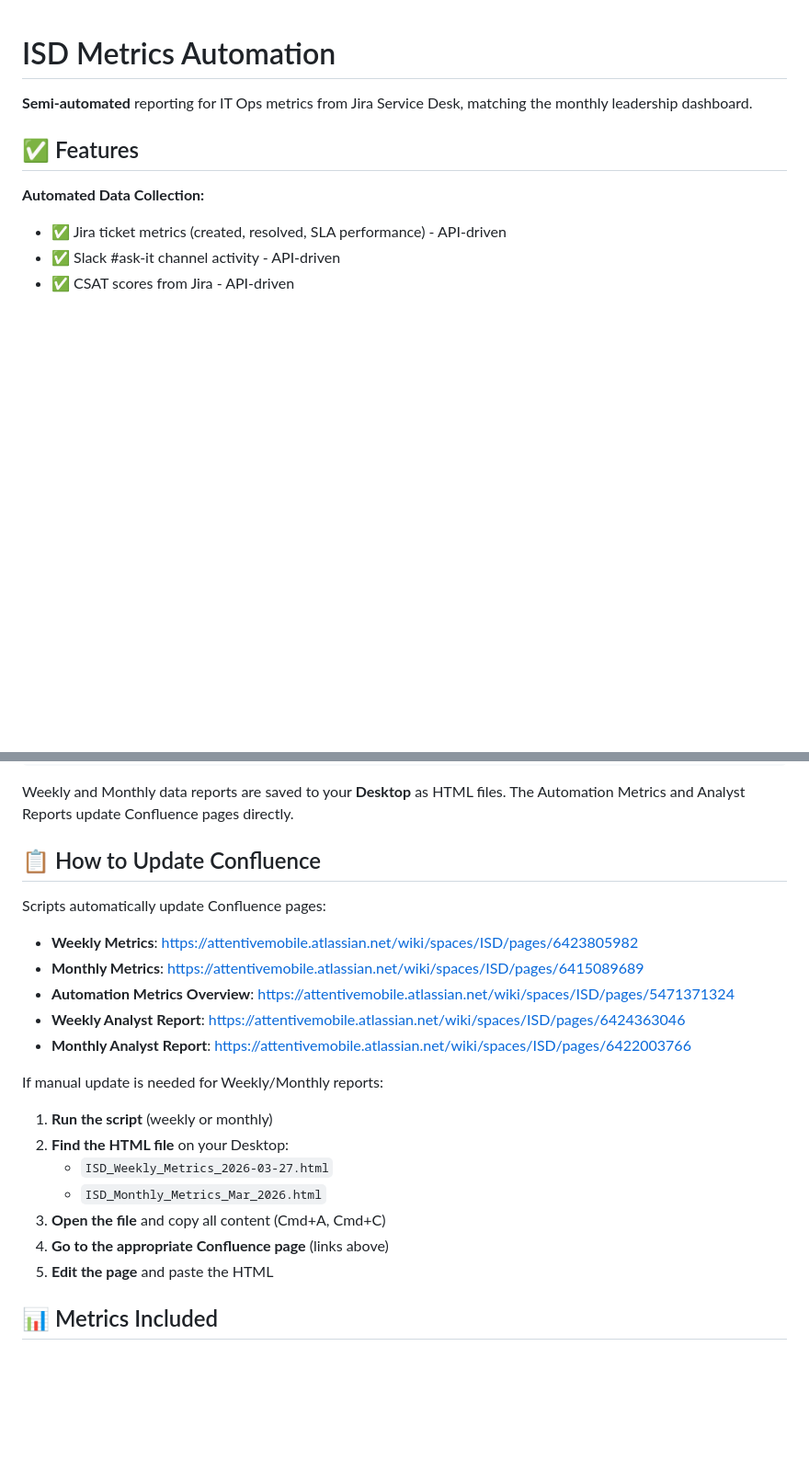
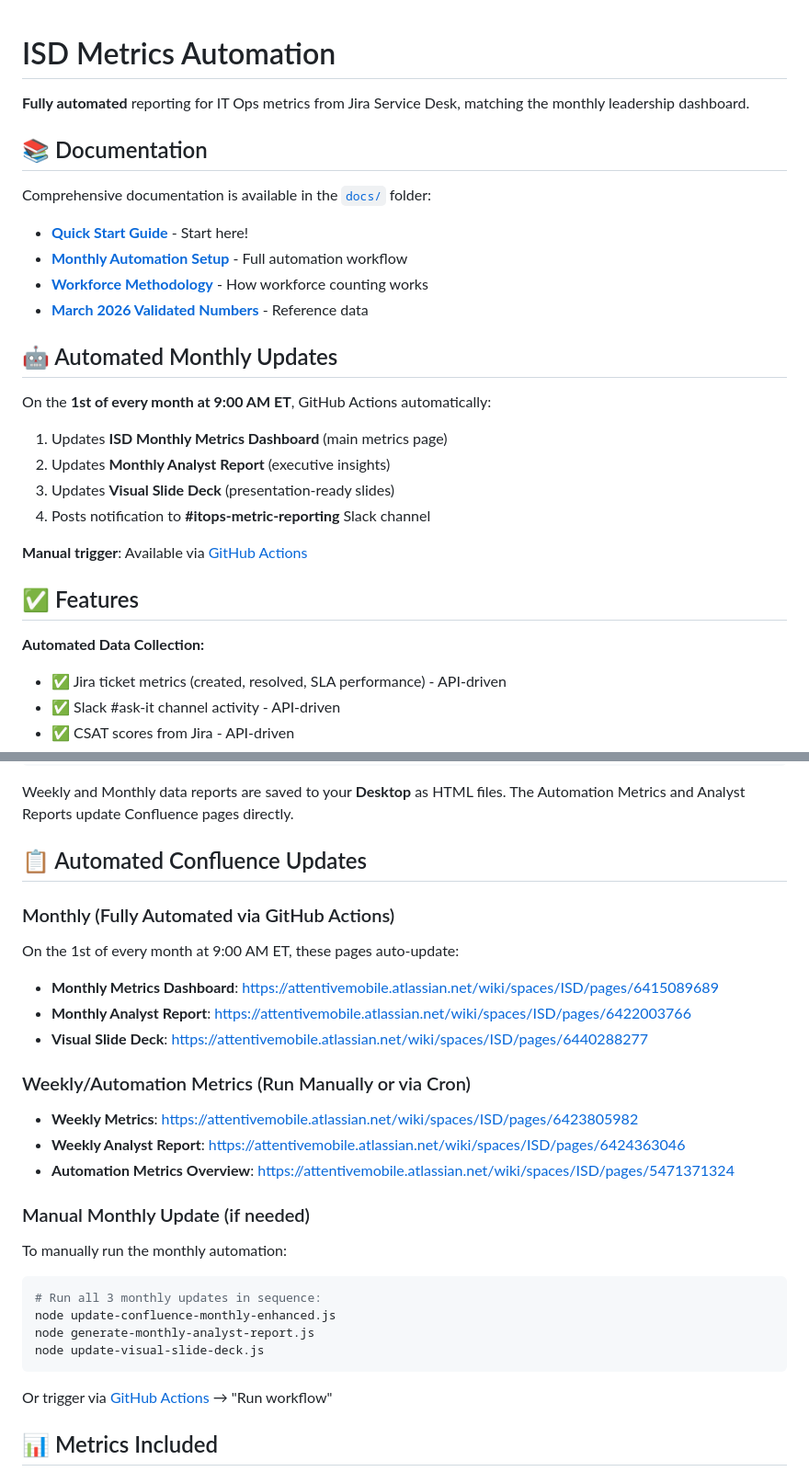
Before and after one commit to arlynnattn/isd-metrics-automation, a Markdown page: README.md, 2 parts joined by grey strips. Shown at 92% size. Rendered like a GitHub page; blank space fills up the shorter version.

Commit message:
Update README with full automation documentation
Changes:
- Updated status from "Semi-automated" to "Fully automated"
- Added Documentation section with links to docs/ folder
- Added Automated Monthly Updates section explaining GitHub Actions workflow
- Updated Current Automation State table to reflect full automation
- Updated Confluence section with automated monthly updates
- Clarified manual vs automated workflows
- Added links to GitHub Actions for manual triggers

All monthly updates now run automatically on 1st of month at 9am ET:
- Monthly Metrics Dashboard
- Monthly Analyst Report
- Visual Slide Deck
- Slack notification

Co-Authored-By: Claude Sonnet 4.5 <noreply@anthropic.com>

````diff
--- a/README.md
+++ b/README.md
@@ -1,6 +1,24 @@
 # ISD Metrics Automation
 
-**Semi-automated** reporting for IT Ops metrics from Jira Service Desk, matching the monthly leadership dashboard.
+**Fully automated** reporting for IT Ops metrics from Jira Service Desk, matching the monthly leadership dashboard.
+
+## 📚 Documentation
+
+Comprehensive documentation is available in the [`docs/`](./docs) folder:
+- **[Quick Start Guide](./docs/README.md)** - Start here!
+- **[Monthly Automation Setup](./docs/Monthly_Automation_Full_Setup.txt)** - Full automation workflow
+- **[Workforce Methodology](./docs/Workforce_CLONE_Tickets_Methodology.txt)** - How workforce counting works
+- **[March 2026 Validated Numbers](./docs/March_2026_Workforce_FINAL_VALIDATED.txt)** - Reference data
+
+## 🤖 Automated Monthly Updates
+
+On the **1st of every month at 9:00 AM ET**, GitHub Actions automatically:
+1. Updates **ISD Monthly Metrics Dashboard** (main metrics page)
+2. Updates **Monthly Analyst Report** (executive insights)
+3. Updates **Visual Slide Deck** (presentation-ready slides)
+4. Posts notification to **#itops-metric-reporting** Slack channel
+
+**Manual trigger**: Available via [GitHub Actions](https://github.com/arlynnattn/isd-metrics-automation/actions)
 
 ## ✅ Features
 
@@ -57,24 +77,30 @@ cd ~/isd-metrics-automation
 
 Weekly and Monthly data reports are saved to your **Desktop** as HTML files. The Automation Metrics and Analyst Reports update Confluence pages directly.
 
-## 📋 How to Update Confluence
+## 📋 Automated Confluence Updates
 
-Scripts automatically update Confluence pages:
+### Monthly (Fully Automated via GitHub Actions)
+On the 1st of every month at 9:00 AM ET, these pages auto-update:
+- **Monthly Metrics Dashboard**: https://attentivemobile.atlassian.net/wiki/spaces/ISD/pages/6415089689
+- **Monthly Analyst Report**: https://attentivemobile.atlassian.net/wiki/spaces/ISD/pages/6422003766
+- **Visual Slide Deck**: https://attentivemobile.atlassian.net/wiki/spaces/ISD/pages/6440288277
+
+### Weekly/Automation Metrics (Run Manually or via Cron)
 - **Weekly Metrics**: https://attentivemobile.atlassian.net/wiki/spaces/ISD/pages/6423805982
-- **Monthly Metrics**: https://attentivemobile.atlassian.net/wiki/spaces/ISD/pages/6415089689
+- **Weekly Analyst Report**: https://attentivemobile.atlassian.net/wiki/spaces/ISD/pages/6424363046
 - **Automation Metrics Overview**: https://attentivemobile.atlassian.net/wiki/spaces/ISD/pages/5471371324
-- **Weekly Analyst Report**: https://attentivemobile.atlassian.net/wiki/spaces/ISD/pages/6424363046
-- **Monthly Analyst Report**: https://attentivemobile.atlassian.net/wiki/spaces/ISD/pages/6422003766
 
-If manual update is needed for Weekly/Monthly reports:
+### Manual Monthly Update (if needed)
+To manually run the monthly automation:
 
-1. **Run the script** (weekly or monthly)
-2. **Find the HTML file** on your Desktop:
-   - `ISD_Weekly_Metrics_2026-03-27.html`
-   - `ISD_Monthly_Metrics_Mar_2026.html`
-3. **Open the file** and copy all content (Cmd+A, Cmd+C)
-4. **Go to the appropriate Confluence page** (links above)
-5. **Edit the page** and paste the HTML
+```bash
+# Run all 3 monthly updates in sequence:
+node update-confluence-monthly-enhanced.js
+node generate-monthly-analyst-report.js
+node update-visual-slide-deck.js
+```
+
+Or trigger via [GitHub Actions](https://github.com/arlynnattn/isd-metrics-automation/actions) → "Run workflow"
 
 ## 📊 Metrics Included
 
````
Also changed, not shown: other parts of README.md (+6 -4 lines).
